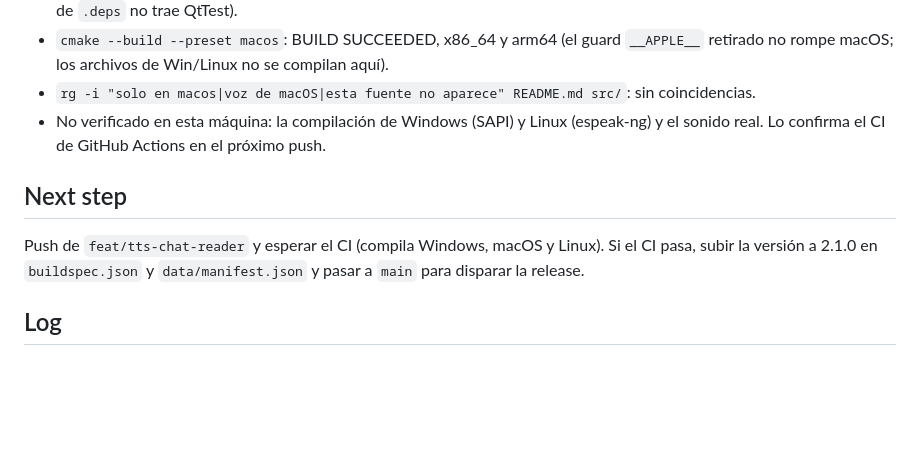
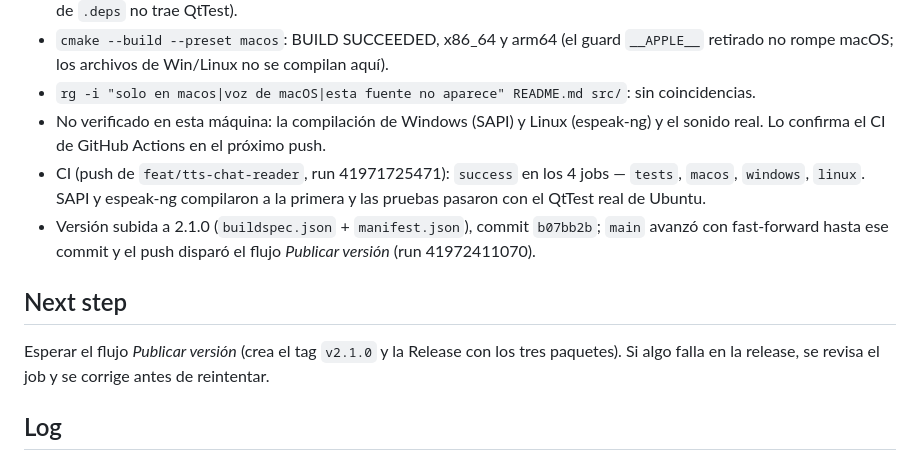
Before and after one commit to alejox/multi-chat, a Markdown page: odd/tasks/tts-windows-linux.md, the part around the change. Drawn GitHub-style; blank space fills up the shorter version.

Commit message:
docs(tts): registrar el paso del CI y el disparo de la release

```diff
--- a/odd/tasks/tts-windows-linux.md
+++ b/odd/tasks/tts-windows-linux.md
@@ -58,9 +58,11 @@ La voz es una fuente de audio de OBS separada del resto del plugin. El motor (vo
 - `cmake --build --preset macos`: BUILD SUCCEEDED, x86_64 y arm64 (el guard `__APPLE__` retirado no rompe macOS; los archivos de Win/Linux no se compilan aquí).
 - `rg -i "solo en macos|voz de macOS|esta fuente no aparece" README.md src/`: sin coincidencias.
 - No verificado en esta máquina: la compilación de Windows (SAPI) y Linux (espeak-ng) y el sonido real. Lo confirma el CI de GitHub Actions en el próximo push.
+- CI (push de `feat/tts-chat-reader`, run 41971725471): `success` en los 4 jobs — `tests`, `macos`, `windows`, `linux`. SAPI y espeak-ng compilaron a la primera y las pruebas pasaron con el QtTest real de Ubuntu.
+- Versión subida a 2.1.0 (`buildspec.json` + `manifest.json`), commit `b07bb2b`; `main` avanzó con fast-forward hasta ese commit y el push disparó el flujo *Publicar versión* (run 41972411070).
 
 ## Next step
-Push de `feat/tts-chat-reader` y esperar el CI (compila Windows, macOS y Linux). Si el CI pasa, subir la versión a 2.1.0 en `buildspec.json` y `data/manifest.json` y pasar a `main` para disparar la release.
+Esperar el flujo *Publicar versión* (crea el tag `v2.1.0` y la Release con los tres paquetes). Si algo falla en la release, se revisa el job y se corrige antes de reintentar.
 
 ## Log
 - L1 (2026-11-04 23:08): "ya todo quedo en orden, ajusta ahora para windows y linux y sube todo a main y haz release"
```
